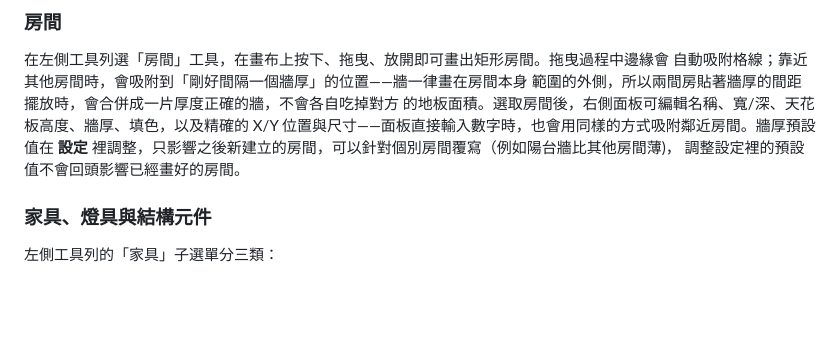
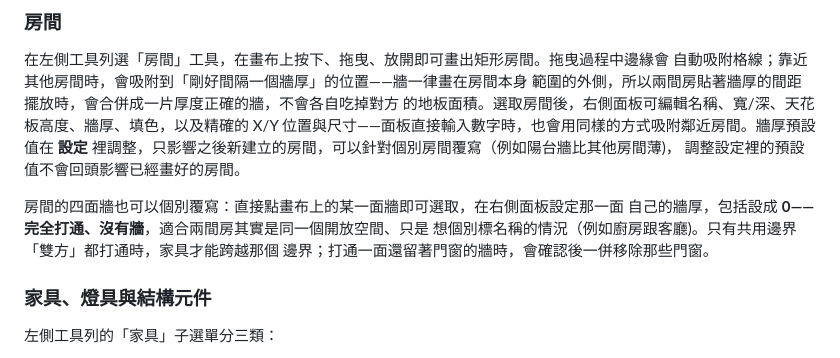
Before and after one commit to jesstsai0127/floor-plan-editor, a Markdown page: README.zh-TW.md, the part around the change. Rendered like a GitHub page; blank space fills up the shorter version.

Commit message:
docs: zh-TW 說明點擊牆面設為打通的功能
Co-Authored-By: Claude Fable 5 <noreply@anthropic.com>
Claude-Session: https://claude.ai/code/session_01DKyykRBpYN5g6FhYs5sTQJ

```diff
--- a/README.zh-TW.md
+++ b/README.zh-TW.md
@@ -37,6 +37,11 @@ Gemini/Imagen 這類外部 AI 算圖模型使用。
 X/Y 位置與尺寸——面板直接輸入數字時，也會用同樣的方式吸附鄰近房間。牆厚預設值在
 **設定** 裡調整，只影響之後新建立的房間，可以針對個別房間覆寫（例如陽台牆比其他房間薄)，
 調整設定裡的預設值不會回頭影響已經畫好的房間。
+
+房間的四面牆也可以個別覆寫：直接點畫布上的某一面牆即可選取，在右側面板設定那一面
+自己的牆厚，包括設成 **0——完全打通、沒有牆**，適合兩間房其實是同一個開放空間、只是
+想個別標名稱的情況（例如廚房跟客廳)。只有共用邊界「雙方」都打通時，家具才能跨越那個
+邊界；打通一面還留著門窗的牆時，會確認後一併移除那些門窗。
 
 ### 家具、燈具與結構元件
 
```
